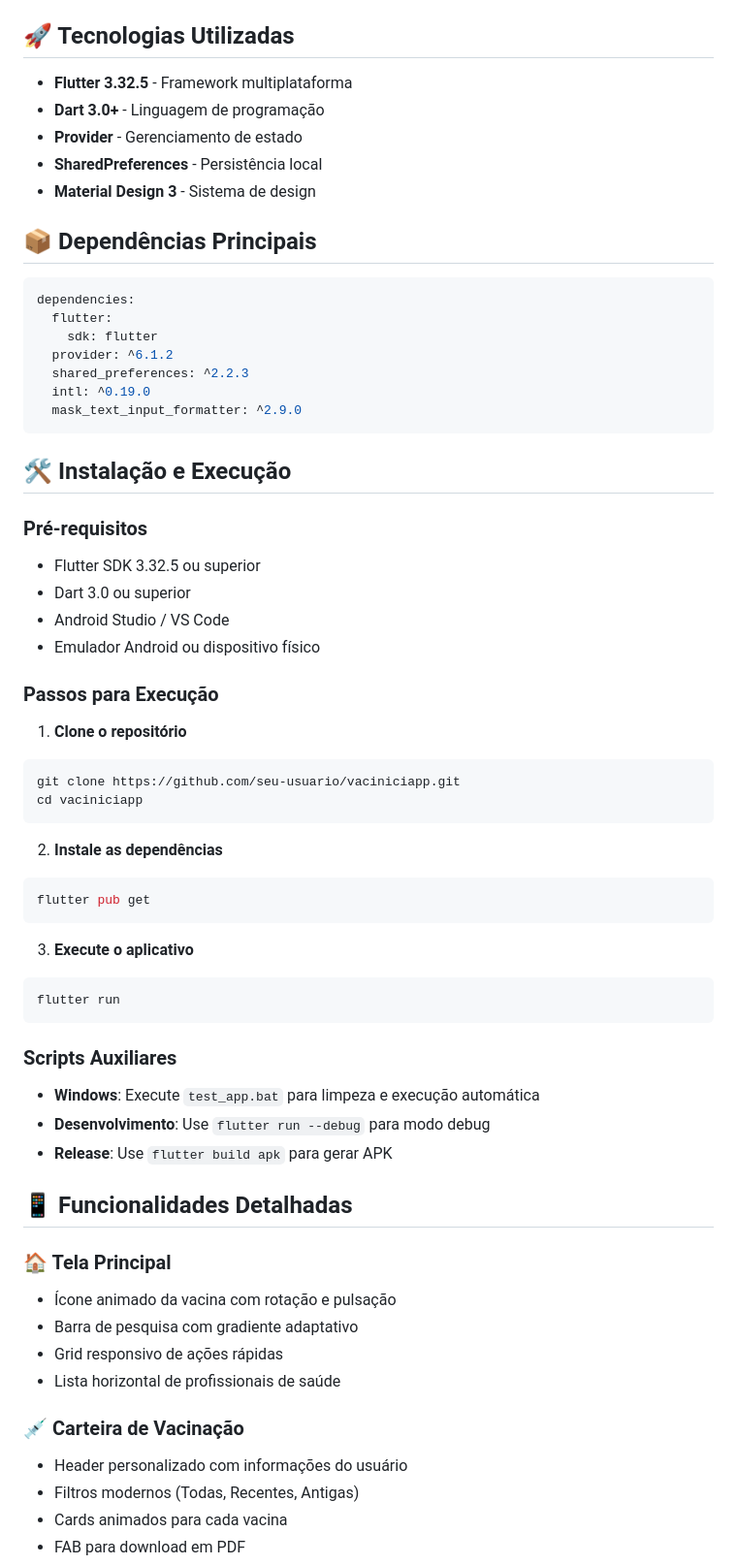
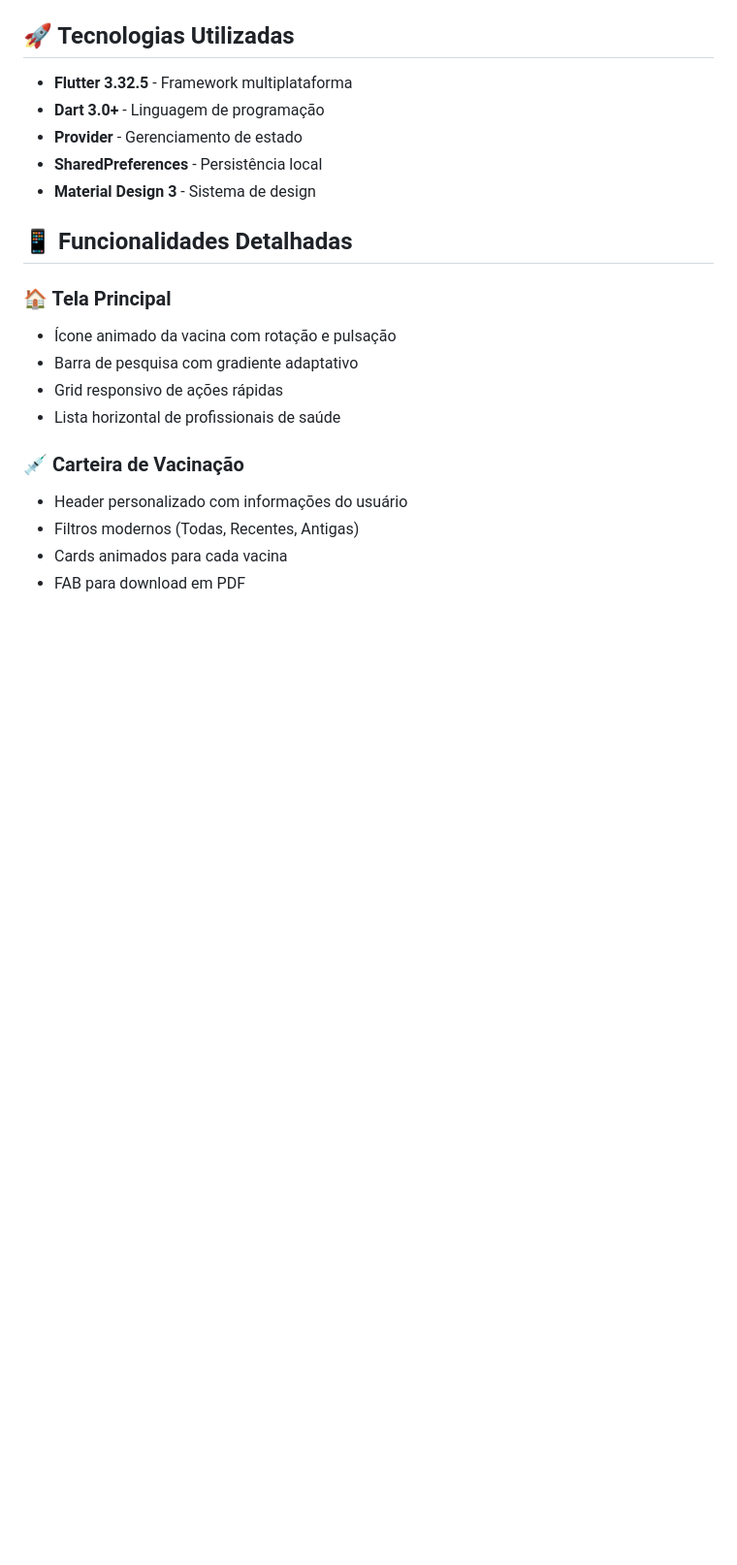
Before and after one commit to RafaelMarquesO1/vaciniciapp, a Markdown page: README.md, the part around the change printed below. Shown: that part at 97% size. Drawn GitHub-style; blank space fills up the shorter version.

````diff
--- a/README.md
+++ b/README.md
@@ -40,50 +40,6 @@ O **VaciniciApp** é uma carteira digital de vacinação moderna e acessível, d
 - **Provider** - Gerenciamento de estado
 - **SharedPreferences** - Persistência local
 - **Material Design 3** - Sistema de design
-
-## 📦 Dependências Principais
-
-```yaml
-dependencies:
-  flutter:
-    sdk: flutter
-  provider: ^6.1.2
-  shared_preferences: ^2.2.3
-  intl: ^0.19.0
-  mask_text_input_formatter: ^2.9.0
-```
-
-## 🛠️ Instalação e Execução
-
-### Pré-requisitos
-- Flutter SDK 3.32.5 ou superior
-- Dart 3.0 ou superior
-- Android Studio / VS Code
-- Emulador Android ou dispositivo físico
-
-### Passos para Execução
-
-1. **Clone o repositório**
-```bash
-git clone https://github.com/seu-usuario/vaciniciapp.git
-cd vaciniciapp
-```
-
-2. **Instale as dependências**
-```bash
-flutter pub get
-```
-
-3. **Execute o aplicativo**
-```bash
-flutter run
-```
-
-### Scripts Auxiliares
-
-- **Windows**: Execute `test_app.bat` para limpeza e execução automática
-- **Desenvolvimento**: Use `flutter run --debug` para modo debug
-- **Release**: Use `flutter build apk` para gerar APK
 
 ## 📱 Funcionalidades Detalhadas
 
````
Also changed, not shown: other parts of README.md (+3 -22 lines).
